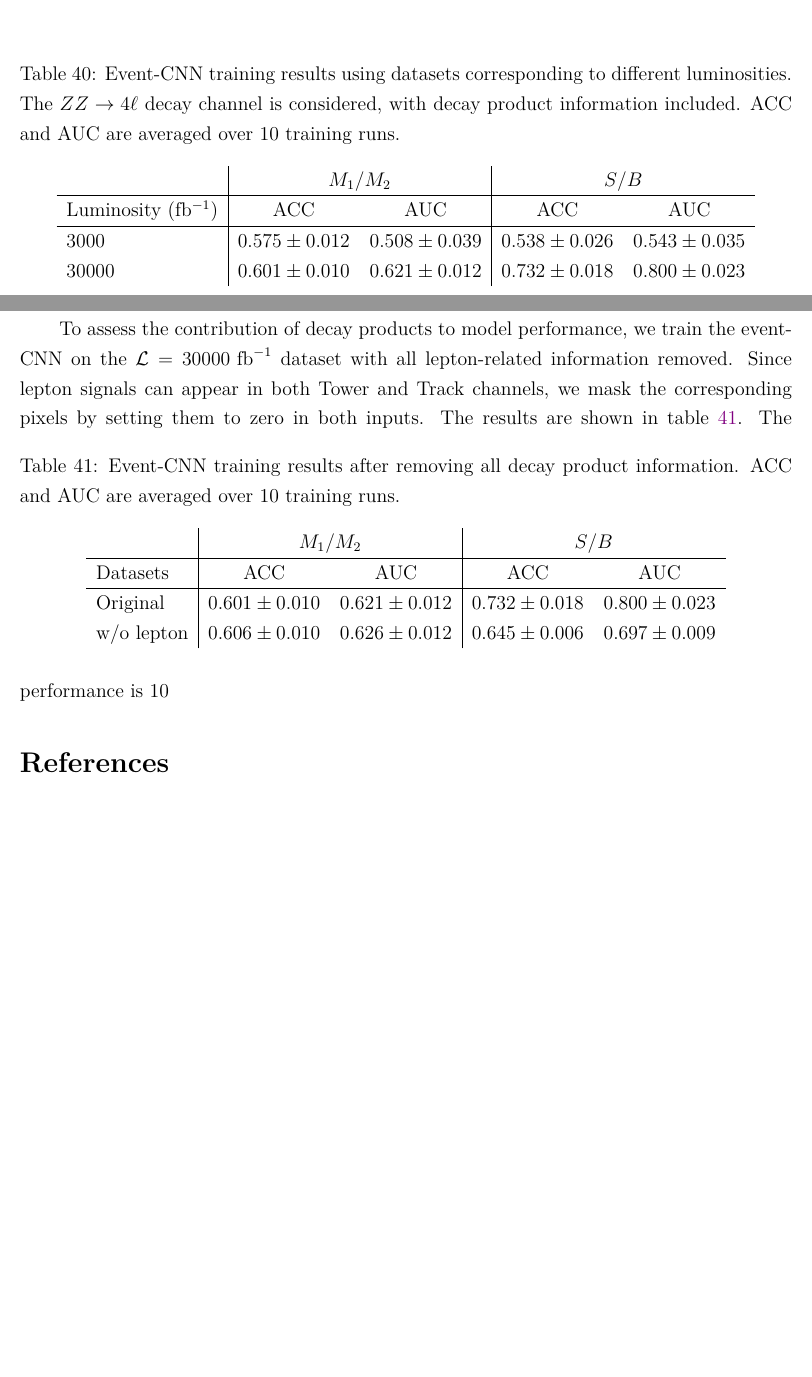
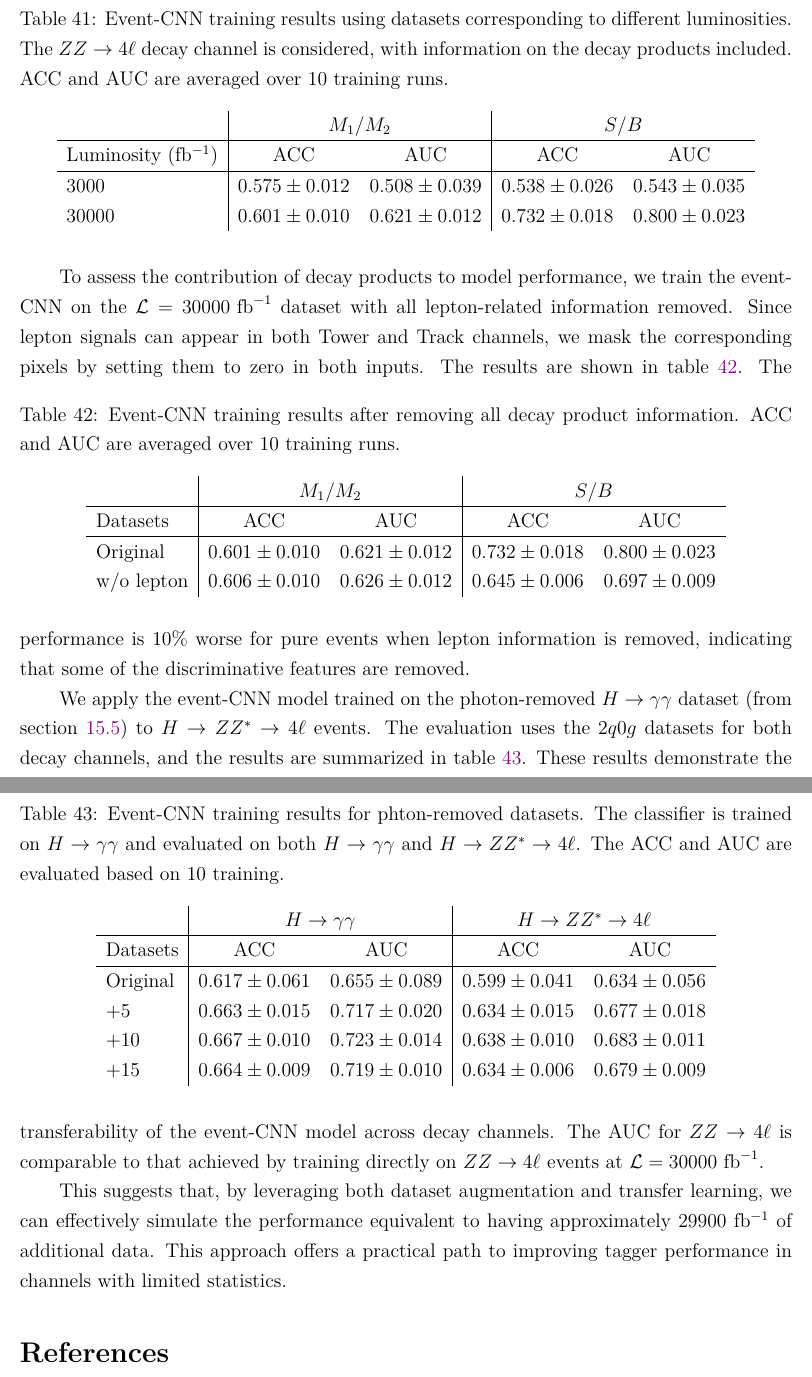
Before and after one commit to r10222035/higgs_production, a LaTeX document (Note/note.tex): two parts of pages 30 and 31 of 32 before the commit and two parts of pages 31 and 32 of 33 after it, joined at a grey line, cut so that both start at the same text, the shorter picture padded with empty space. Compiled offline with XeLaTeX.

Commit message:
Note: Summarize the testing results of event-CNN with phi-shiting augmentation

```diff
--- a/Note/note.tex
+++ b/Note/note.tex
@@ -1203,7 +1223,7 @@
         The event-CNN training results are summarized in table~\ref{tab:CWoLa_event_CNN_training_results_jet_tagging_ZZ4l_L_3000_30000}. At $\mathcal{L} = \text{3000 fb}^{-1}$, the ACC and AUC are close to 0.5, indicating that the training is nearly ineffective. However, as the training dataset size increases to $\mathcal{L} = \text{30000 fb}^{-1}$, the AUC for the pure dataset improves significantly, reaching values around 0.8. This highlights the importance of dataset size.
         \begin{table}[htpb]
             \centering
-            \caption{Event-CNN training results using datasets corresponding to different luminosities. The $ZZ \to 4\ell$ decay channel is considered, with decay product information included. ACC and AUC are averaged over 10 training runs.}
+            \caption{Event-CNN training results using datasets corresponding to different luminosities. The $ZZ \to 4\ell$ decay channel is considered, with information on the decay products included. ACC and AUC are averaged over 10 training runs.}
             \label{tab:CWoLa_event_CNN_training_results_jet_tagging_ZZ4l_L_3000_30000}
             \begin{tabular}{l|cc|cc}
                                         & \multicolumn{2}{c|}{$M_1 / M_2$}      & \multicolumn{2}{c}{$S / B$}           \\ \hline
@@ -1225,7 +1245,25 @@
                 w/o lepton & $0.606 \pm 0.010$ & $0.626 \pm 0.012$ & $0.645 \pm 0.006$ & $0.697 \pm 0.009$
             \end{tabular}
         \end{table}
-        The performance is 10% worse for pure events when lepton information is removed, indicating that some of the discriminative features are removed.
+        The performance is 10\% worse for pure events when lepton information is removed, indicating that some of the discriminative features are removed.
+
+        We apply the event-CNN model trained on the photon-removed $H \to \gamma\gamma$ dataset (from section~\ref{sub:photon_information_removed_datasets_with_phi_shifting_augmentation}) to $H \to ZZ^* \to 4\ell$ events. The evaluation uses the $2q0g$ datasets for both decay channels, and the results are summarized in table~\ref{tab:CWoLa_event_CNN_training_results_100_jet_tagging_phi_aug_5_10_15_remove_photon_ZZ4l}.
+        \begin{table}[htpb]
+            \centering
+            \caption{Event-CNN training results for phton-removed datasets. The classifier is trained on $H \to \gamma\gamma$ and evaluated on both $H \to \gamma\gamma$ and $H \to ZZ^* \to 4\ell$. The ACC and AUC are evaluated based on 10 training.}
+            \label{tab:CWoLa_event_CNN_training_results_100_jet_tagging_phi_aug_5_10_15_remove_photon_ZZ4l}
+            \begin{tabular}{l|cc|cc}
+                         &\multicolumn{2}{c|}{$H\to\gamma\gamma$}&\multicolumn{2}{c}{$H\to ZZ^*\to4\ell$}\\ \hline
+                Datasets & ACC               & AUC               & ACC               & AUC               \\ \hline
+                Original & $0.617 \pm 0.061$ & $0.655 \pm 0.089$ & $0.599 \pm 0.041$ & $0.634 \pm 0.056$ \\
+                +5       & $0.663 \pm 0.015$ & $0.717 \pm 0.020$ & $0.634 \pm 0.015$ & $0.677 \pm 0.018$ \\
+                +10      & $0.667 \pm 0.010$ & $0.723 \pm 0.014$ & $0.638 \pm 0.010$ & $0.683 \pm 0.011$ \\
+                +15      & $0.664 \pm 0.009$ & $0.719 \pm 0.010$ & $0.634 \pm 0.006$ & $0.679 \pm 0.009$
+            \end{tabular}
+        \end{table}
+        These results demonstrate the transferability of the event-CNN model across decay channels. The AUC for $ZZ \to 4\ell$ is comparable to that achieved by training directly on $ZZ \to 4\ell$ events at $\mathcal{L} = 30000~\text{fb}^{-1}$.
+
+        This suggests that, by leveraging both dataset augmentation and transfer learning, we can effectively simulate the performance equivalent to having approximately 29900~fb$^{-1}$ of additional data. This approach offers a practical path to improving tagger performance in channels with limited statistics.
     % subsection h_to_zz_to_4l_channel (end)
 % section event_cnn (end)
 
```
Also changed, not shown: Note/note.pdf, Note/note.tex (20 more changed lines).
